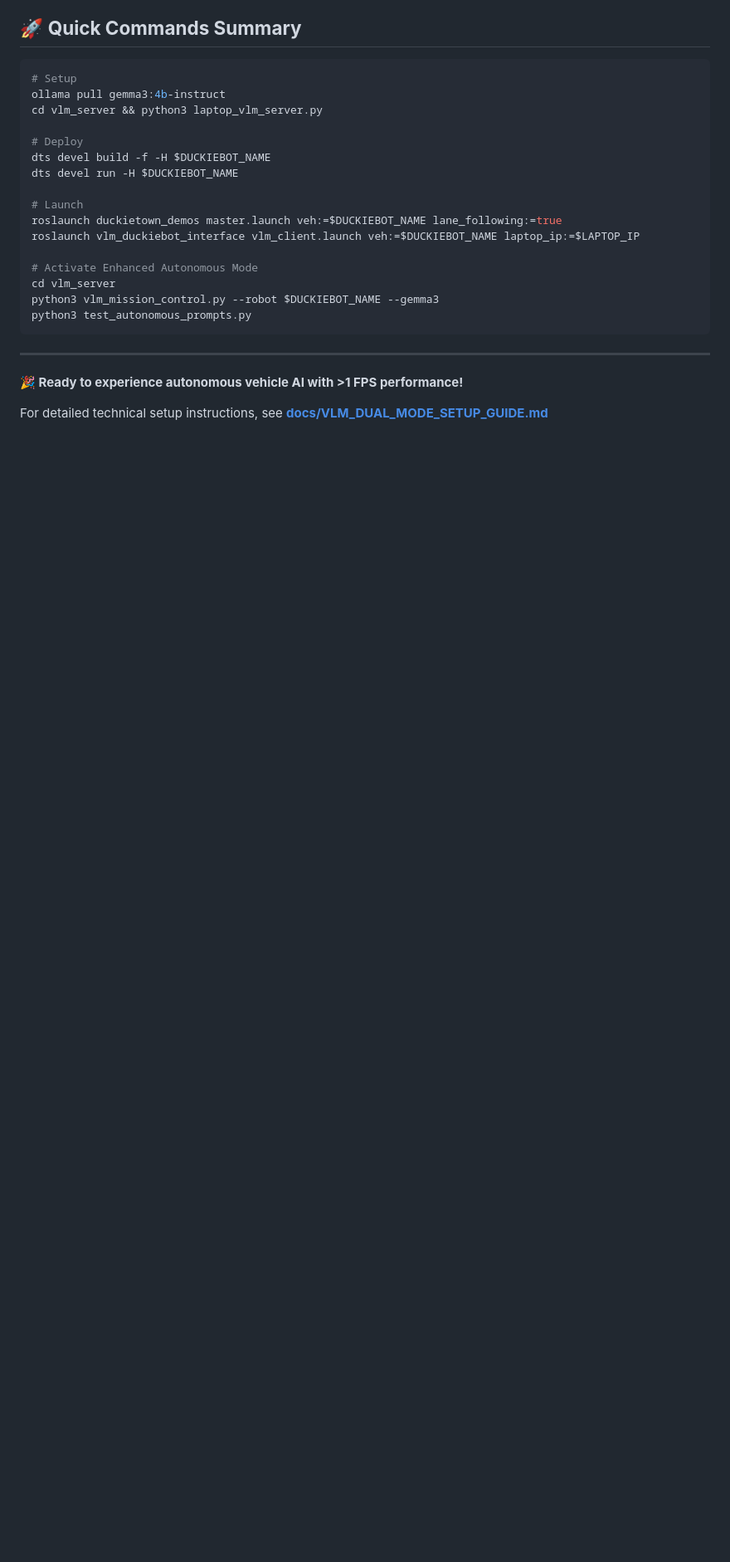
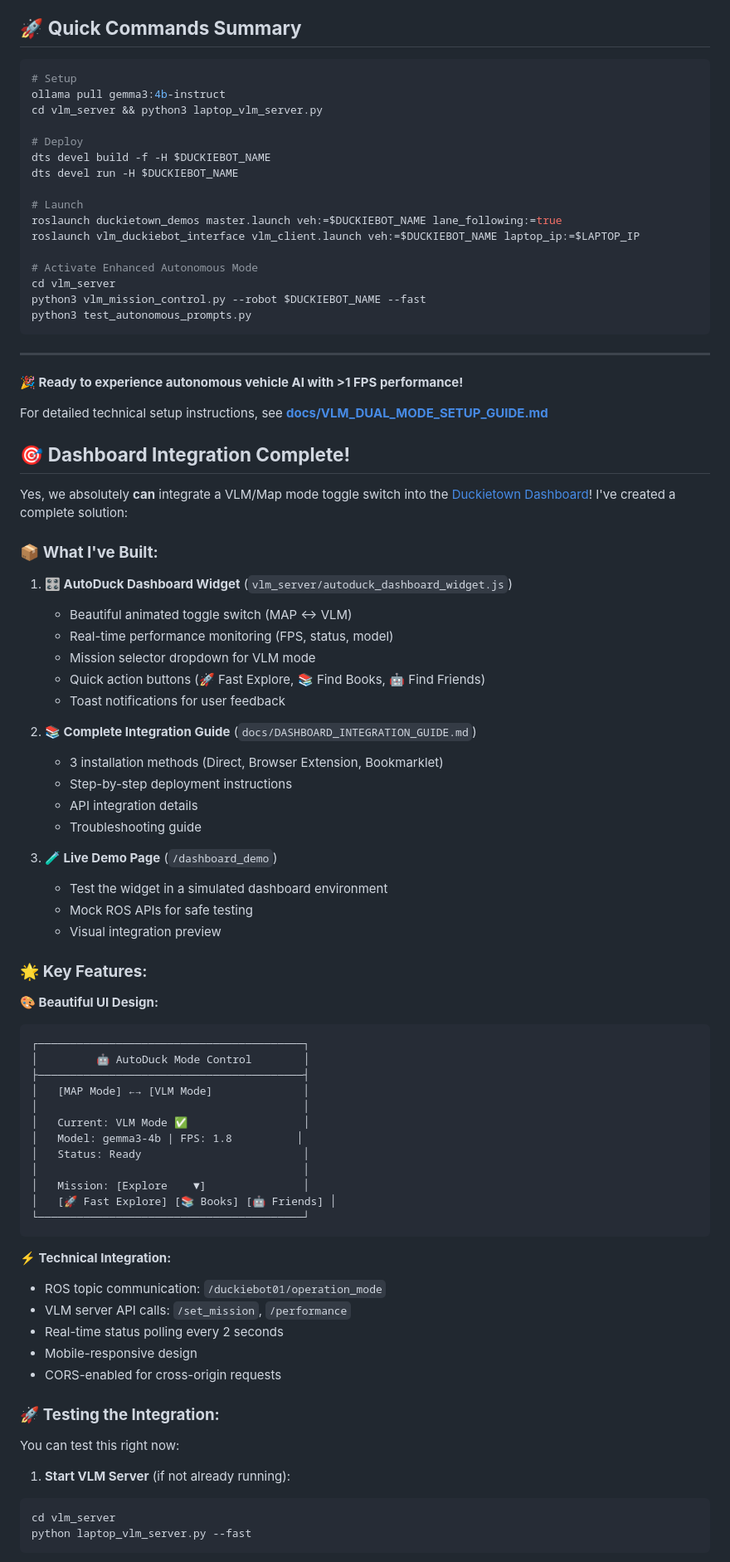
Before and after one commit to SupratikPatel/AutoDuck, a Markdown page: README.md, the part around one of its changes. Shown at 83% size. GitHub-like rendering; blank space fills up the shorter version.

Commit message:
Stable AutoDuck VLM v1.0 with Integrated Dashboard - Clean 3-4s response time system with web monitoring ready for robot deployment optimization

````diff
--- a/README.md
+++ b/README.md
@@ -384,7 +376,7 @@ roslaunch vlm_duckiebot_interface vlm_client.launch veh:=$DUCKIEBOT_NAME laptop_
 
 # Activate Enhanced Autonomous Mode
 cd vlm_server
-python3 vlm_mission_control.py --robot $DUCKIEBOT_NAME --gemma3
+python3 vlm_mission_control.py --robot $DUCKIEBOT_NAME --fast
 python3 test_autonomous_prompts.py
 ```
 
@@ -393,3 +385,63 @@ python3 test_autonomous_prompts.py
 **🎉 Ready to experience autonomous vehicle AI with >1 FPS performance!**
 
 For detailed technical setup instructions, see **[docs/VLM_DUAL_MODE_SETUP_GUIDE.md](docs/VLM_DUAL_MODE_SETUP_GUIDE.md)**
+
+## 🎯 **Dashboard Integration Complete!**
+
+Yes, we absolutely **can** integrate a VLM/Map mode toggle switch into the [Duckietown Dashboard](https://docs.duckietown.com/daffy/opmanual-duckiebot/operations/dashboard/index.html)! I've created a complete solution:
+
+### 📦 **What I've Built:**
+
+1. **🎛️ AutoDuck Dashboard Widget** (`vlm_server/autoduck_dashboard_widget.js`)
+   - Beautiful animated toggle switch (MAP ↔ VLM)
+   - Real-time performance monitoring (FPS, status, model)
+   - Mission selector dropdown for VLM mode
+   - Quick action buttons (🚀 Fast Explore, 📚 Find Books, 🤖 Find Friends)
+   - Toast notifications for user feedback
+
+2. **📚 Complete Integration Guide** (`docs/DASHBOARD_INTEGRATION_GUIDE.md`)
+   - 3 installation methods (Direct, Browser Extension, Bookmarklet)
+   - Step-by-step deployment instructions
+   - API integration details
+   - Troubleshooting guide
+
+3. **🧪 Live Demo Page** (`/dashboard_demo`)
+   - Test the widget in a simulated dashboard environment
+   - Mock ROS APIs for safe testing
+   - Visual integration preview
+
+### 🌟 **Key Features:**
+
+**🎨 Beautiful UI Design:**
+```
+┌─────────────────────────────────────────┐
+│         🤖 AutoDuck Mode Control        │
+├─────────────────────────────────────────┤
+│   [MAP Mode] ←→ [VLM Mode]              │
+│                                         │
+│   Current: VLM Mode ✅                  │
+│   Model: gemma3-4b | FPS: 1.8          │
+│   Status: Ready                         │
+│                                         │
+│   Mission: [Explore    ▼]               │
+│   [🚀 Fast Explore] [📚 Books] [🤖 Friends] │
+└─────────────────────────────────────────┘
+```
+
+**⚡ Technical Integration:**
+- ROS topic communication: `/duckiebot01/operation_mode`
+- VLM server API calls: `/set_mission`, `/performance`
+- Real-time status polling every 2 seconds
+- Mobile-responsive design
+- CORS-enabled for cross-origin requests
+
+### 🚀 **Testing the Integration:**
+
+You can test this right now:
+
+1. **Start VLM Server** (if not already running):
+```bash
+cd vlm_server
+python laptop_vlm_server.py --fast
+```
+
````
Also changed, not shown: other parts of README.md (+80 -43 lines).
